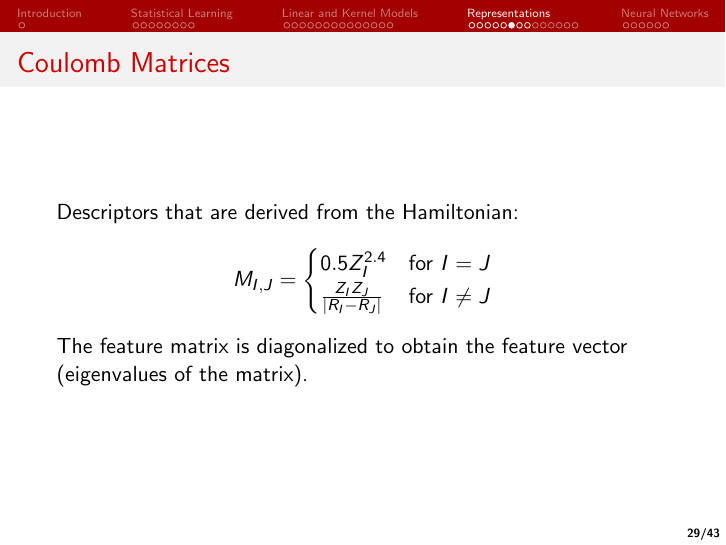
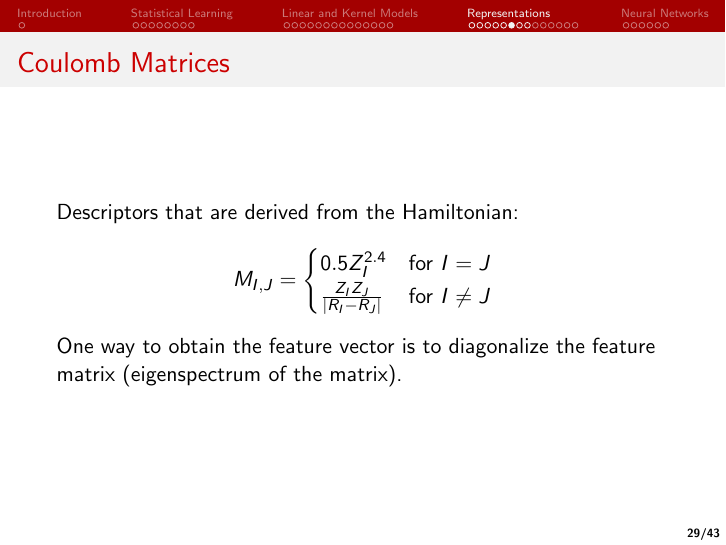
Before and after one commit to jpjanet/ML-chem-workshop, LaTeX slides (main.tex, which reads representations/slides/coulomb-1.tex): page 63 of 77. Compiled offline with pdfLaTeX.

Commit message:
Updates from Overleaf

```diff
--- a/representations/slides/coulomb-1.tex
+++ b/representations/slides/coulomb-1.tex
@@ -6,4 +6,4 @@ M_{I,J} =
 \frac{Z_{I}Z_{J}}{|R_I-R_J|}&  \text{for } I \neq J
 \end{cases}
 \end{align*}
-The feature matrix is diagonalized to obtain the feature vector (eigenvalues of the matrix).
+One way to obtain the feature vector is to diagonalize the feature matrix (eigenspectrum of the matrix).
```
